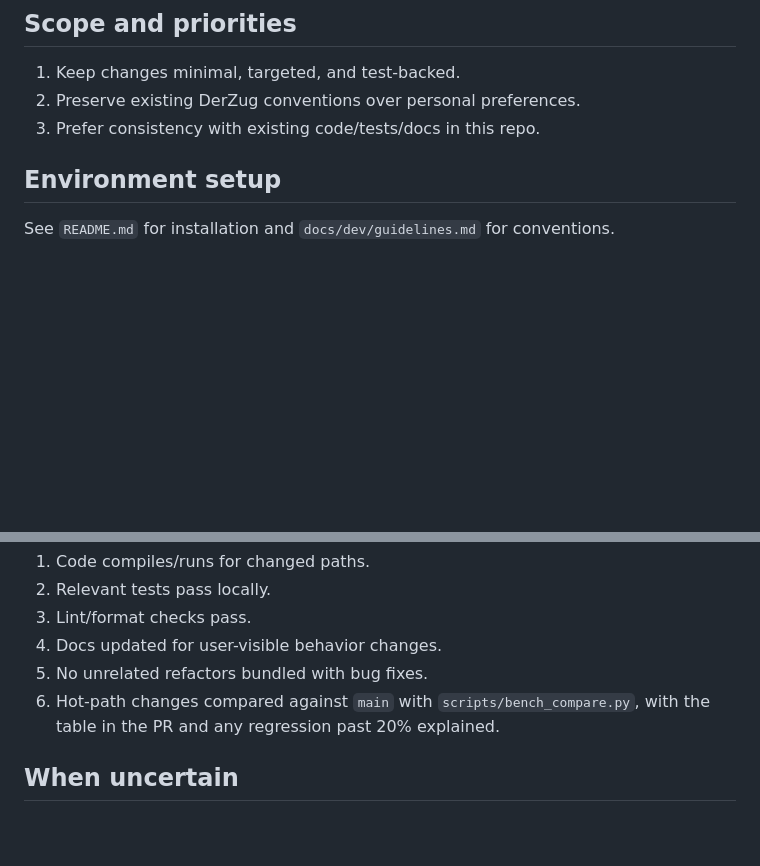
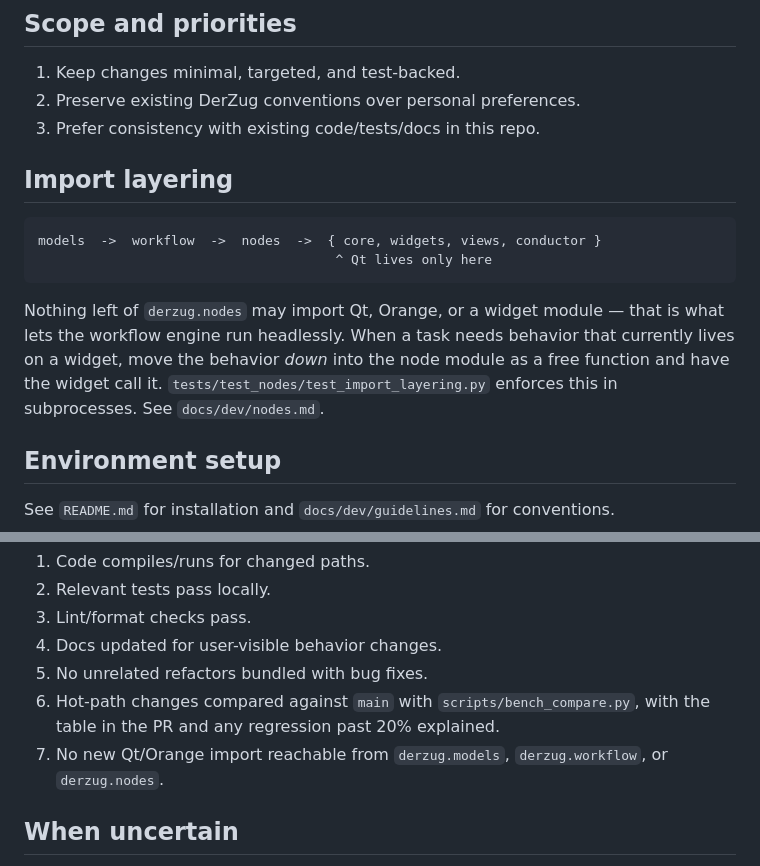
Before and after one commit to DASDAE/derzug, a Markdown page: .agents/agents.md, 2 parts joined by grey strips. Drawn GitHub-style; blank space fills up the shorter version.

Commit message:
Document the node layer in the agent guide and widget docs

````diff
--- a/.agents/agents.md
+++ b/.agents/agents.md
@@ -8,6 +8,20 @@ This file gives AI/code agents a practical checklist for contributing safely to
 2. Preserve existing DerZug conventions over personal preferences.
 3. Prefer consistency with existing code/tests/docs in this repo.
 
+
+## Import layering
+
+```
+models  ->  workflow  ->  nodes  ->  { core, widgets, views, conductor }
+                                      ^ Qt lives only here
+```
+
+Nothing left of `derzug.nodes` may import Qt, Orange, or a widget module —
+that is what lets the workflow engine run headlessly. When a task needs
+behavior that currently lives on a widget, move the behavior *down* into the
+node module as a free function and have the widget call it.
+`tests/test_nodes/test_import_layering.py` enforces this in subprocesses. See
+`docs/dev/nodes.md`.
 
 ## Environment setup
 
@@ -98,6 +112,7 @@ Before handing off:
 4. Docs updated for user-visible behavior changes.
 5. No unrelated refactors bundled with bug fixes.
 6. Hot-path changes compared against `main` with `scripts/bench_compare.py`, with the table in the PR and any regression past 20% explained.
+7. No new Qt/Orange import reachable from `derzug.models`, `derzug.workflow`, or `derzug.nodes`.
 
 ## When uncertain
 
````
Also changed, not shown: docs/dev/widget_development.md (+11 -3 lines).
